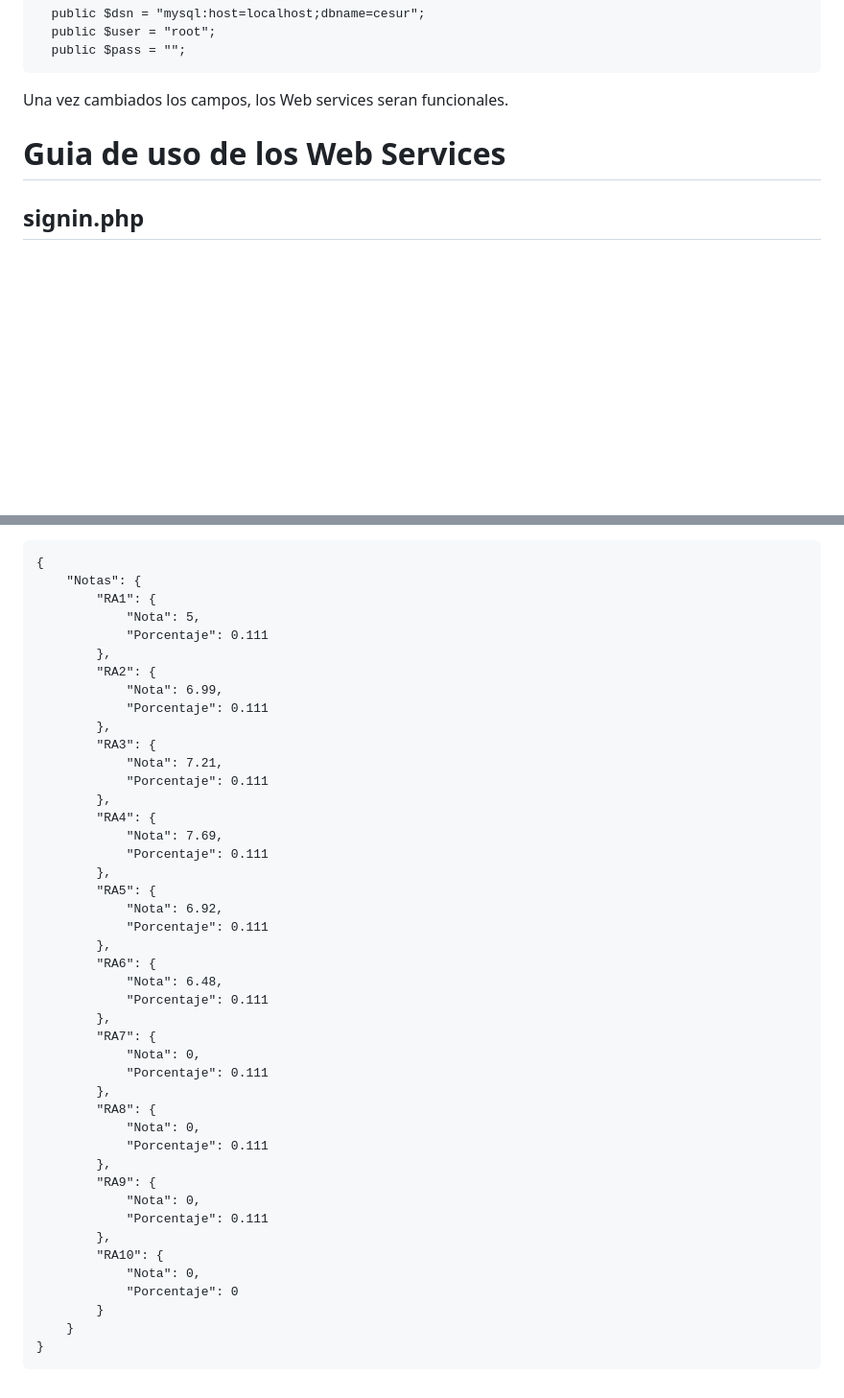
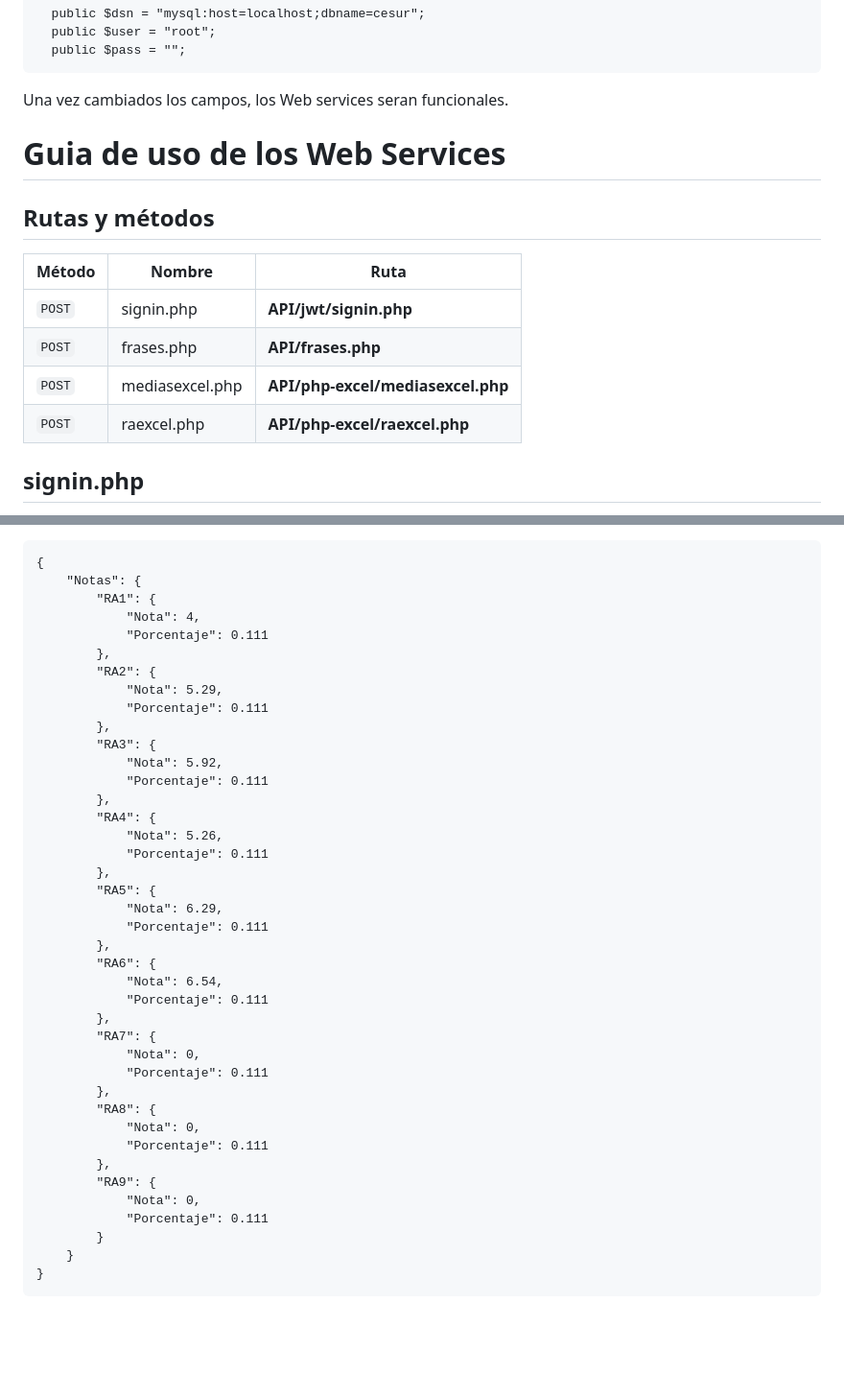
Before and after one commit to NoObX17/Proyecto-Quesito, a Markdown page: README.md, 2 parts joined by grey strips. Shown: that part at 96% size. Drawn GitHub-style; blank space fills up the shorter version.

Commit message:
Añadidas rutas y métodos de los WS

````diff
--- a/README.md
+++ b/README.md
@@ -12,6 +12,14 @@ Para la utilización actual de los Web Services debemos configurar una base de d
 Una vez cambiados los campos, los Web services seran funcionales.
 
 # Guia de uso de los Web Services
+## Rutas y métodos
+| Método | Nombre          | Ruta                              |
+|------- |-----------------|-----------------------------------|
+| `POST` | signin.php      | **API/jwt/signin.php**            |
+| `POST` | frases.php      | **API/frases.php**                |
+| `POST` | mediasexcel.php | **API/php-excel/mediasexcel.php** |
+| `POST` | raexcel.php     | **API/php-excel/raexcel.php**     |
+
 ## signin.php
 Este archivo es el encargado de crear el token jwt, para ello necesita leer un archivo `JSON` con la siguiente estructura:
 ```
@@ -78,27 +86,27 @@ El resultado sera codificado y enviado en `JSON` con el siguiente formato:
 {
     "Notas": {
         "RA1": {
-            "Nota": 5,
+            "Nota": 4,
             "Porcentaje": 0.111
         },
         "RA2": {
-            "Nota": 6.99,
+            "Nota": 5.29,
             "Porcentaje": 0.111
         },
         "RA3": {
-            "Nota": 7.21,
+            "Nota": 5.92,
             "Porcentaje": 0.111
         },
         "RA4": {
-            "Nota": 7.69,
+            "Nota": 5.26,
             "Porcentaje": 0.111
         },
         "RA5": {
-            "Nota": 6.92,
+            "Nota": 6.29,
             "Porcentaje": 0.111
         },
         "RA6": {
-            "Nota": 6.48,
+            "Nota": 6.54,
             "Porcentaje": 0.111
         },
         "RA7": {
@@ -112,10 +120,6 @@ El resultado sera codificado y enviado en `JSON` con el siguiente formato:
         "RA9": {
             "Nota": 0,
             "Porcentaje": 0.111
-        },
-        "RA10": {
-            "Nota": 0,
-            "Porcentaje": 0
         }
     }
 }
````
